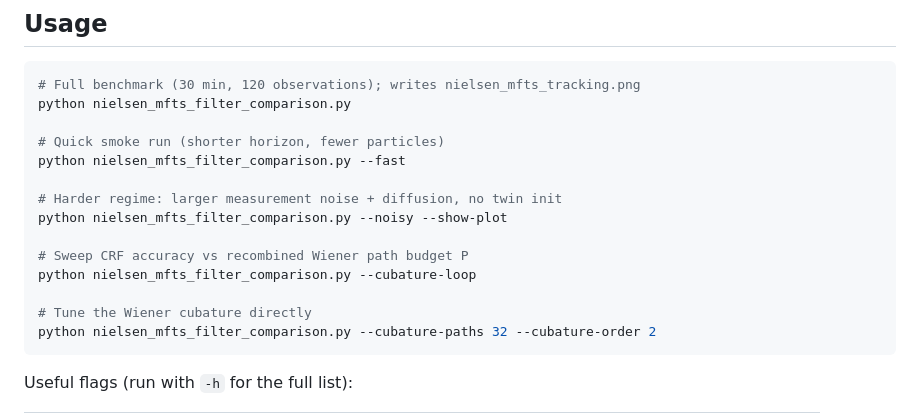
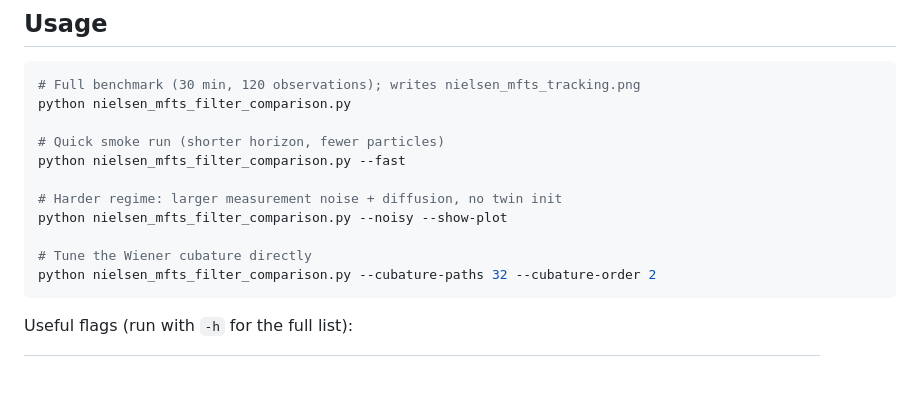
Before and after one commit to LukeSnow0/roughpath-filtering, a Markdown page: README.md, the part around the change. Drawn GitHub-style; blank space fills up the shorter version.

````diff
--- a/README.md
+++ b/README.md
@@ -66,9 +66,6 @@ python nielsen_mfts_filter_comparison.py --fast
 # Harder regime: larger measurement noise + diffusion, no twin init
 python nielsen_mfts_filter_comparison.py --noisy --show-plot
 
-# Sweep CRF accuracy vs recombined Wiener path budget P
-python nielsen_mfts_filter_comparison.py --cubature-loop
-
 # Tune the Wiener cubature directly
 python nielsen_mfts_filter_comparison.py --cubature-paths 32 --cubature-order 2
 ```
````
